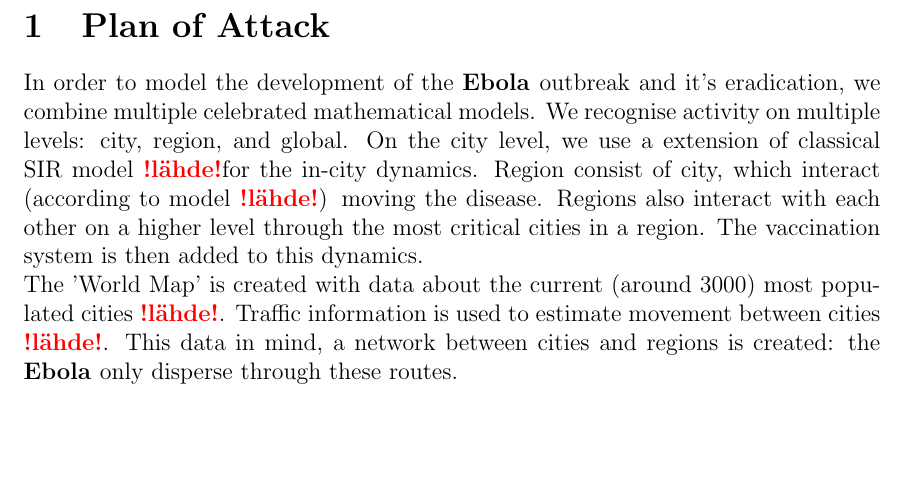
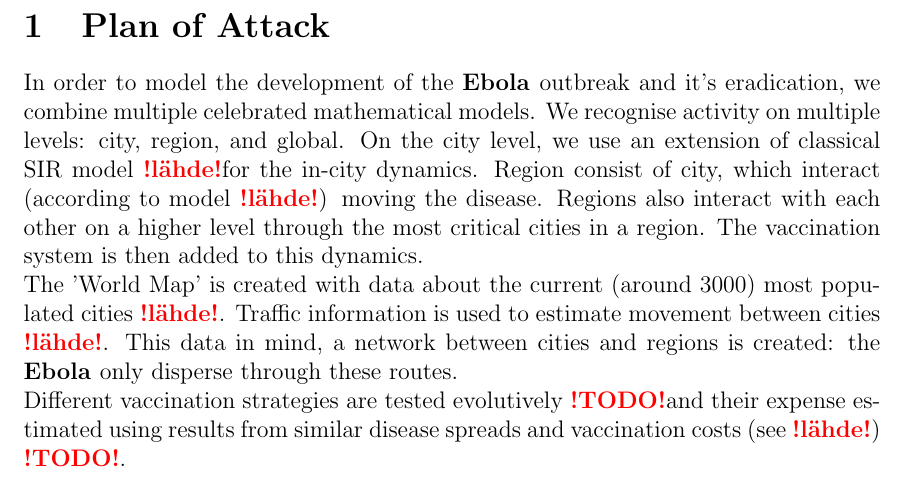
Before and after one commit to AntiPaste/MCM, a LaTeX document (Latex/41983-PlanOfAttack.tex): part of the page, cut so that both start at the same text, the shorter picture padded with empty space. Compiled offline with pdfLaTeX; the source files are stored in an older character set and shown here as Unicode.

Commit message:
not so much thi commit yauv gaaz, better luck next time

```diff
--- a/Latex/41983-PlanOfAttack.tex
+++ b/Latex/41983-PlanOfAttack.tex
@@ -15,6 +15,7 @@
 \usepackage{xcolor}
 \DeclareGraphicsRule{.tif}{png}{.png}{`convert #1 `dirname #1`/`basename #1 .tif`.png}
 \newcommand{\NB}[0]{\textcolor{red}{\textbf{!lähde!}}}
+\newcommand{\TD}[0]{\textcolor{red}{\textbf{!TODO!}}}
 \newcommand{\E}[0]{\textbf{Ebola }}
 
 \title{EBORA - Evolutively Balanced Operational Rescue Algorithm}
@@ -28,9 +29,11 @@
 
 \section{Plan of Attack}
 
-In order to model the development of the \E outbreak and it's eradication, we combine multiple celebrated mathematical models. We recognise activity on multiple levels: city, region, and global. On the city level, we use a extension of classical SIR model \NB  for the in-city dynamics. Region consist of city, which interact (according to model \NB) moving the disease. Regions also interact with each other on a higher level through the most critical cities in a region. The vaccination system is then added to this dynamics.
+In order to model the development of the \E outbreak and it's eradication, we combine multiple celebrated mathematical models. We recognise activity on multiple levels: city, region, and global. On the city level, we use an extension of classical SIR model \NB  for the in-city dynamics. Region consist of city, which interact (according to model \NB) moving the disease. Regions also interact with each other on a higher level through the most critical cities in a region. The vaccination system is then added to this dynamics.
 
 The 'World Map' is created with data about the current (around 3000) most populated cities \NB. Traffic information is used to estimate movement between cities \NB. This data in mind, a network between cities and regions is created: the \E only disperse through these routes.
 
+Different vaccination strategies are tested evolutively \TD and their expense estimated using results from similar disease spreads and vaccination costs (see \NB) \TD.
+
 
 \end{document}
```
Also changed, not shown: Latex/41983-PlanOfAttack.pdf, 2 other files.
